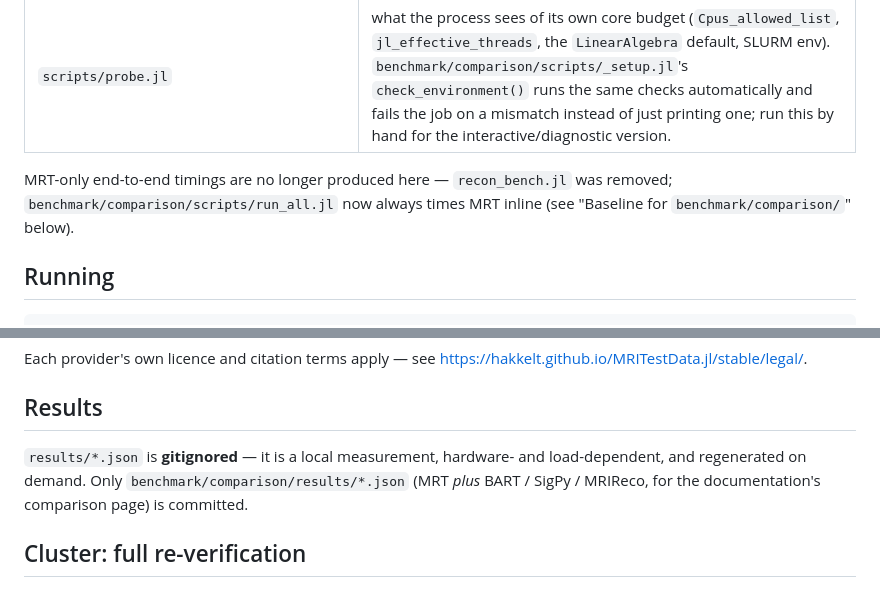
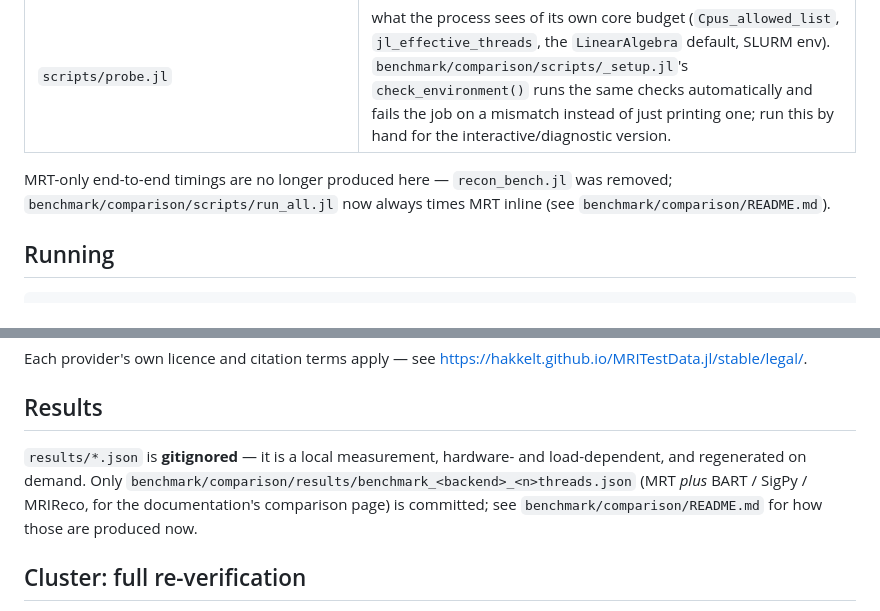
Before and after one commit to hakkelt/MriReconstructionToolbox.jl, a Markdown page: benchmark/hpc/README.md, 2 parts joined by grey strips. Rendered like a GitHub page.

```diff
--- a/benchmark/hpc/README.md
+++ b/benchmark/hpc/README.md
@@ -14,8 +14,8 @@ with thread count, where intra-operator threading starts to pay, what the BLAS c
 | `scripts/probe.jl` | what the process sees of its own core budget (`Cpus_allowed_list`, `jl_effective_threads`, the `LinearAlgebra` default, SLURM env). `benchmark/comparison/scripts/_setup.jl`'s `check_environment()` runs the same checks automatically and fails the job on a mismatch instead of just printing one; run this by hand for the interactive/diagnostic version. |
 
 MRT-only end-to-end timings are no longer produced here — `recon_bench.jl` was removed;
-`benchmark/comparison/scripts/run_all.jl` now always times MRT inline (see "Baseline for
-`benchmark/comparison/`" below).
+`benchmark/comparison/scripts/run_all.jl` now always times MRT inline (see
+`benchmark/comparison/README.md`).
 
 ## Running
 
@@ -63,8 +63,9 @@ Each provider's own licence and citation terms apply — see
 ## Results
 
 `results/*.json` is **gitignored** — it is a local measurement, hardware- and load-dependent,
-and regenerated on demand. Only `benchmark/comparison/results/*.json` (MRT *plus* BART / SigPy / MRIReco,
-for the documentation's comparison page) is committed.
+and regenerated on demand. Only `benchmark/comparison/results/benchmark_<backend>_<n>threads.json`
+(MRT *plus* BART / SigPy / MRIReco, for the documentation's comparison page) is committed; see
+`benchmark/comparison/README.md` for how those are produced now.
 
 ## Cluster: full re-verification
 
```
Also changed, not shown: benchmark/comparison/README.md (added, +91 -0 lines).
